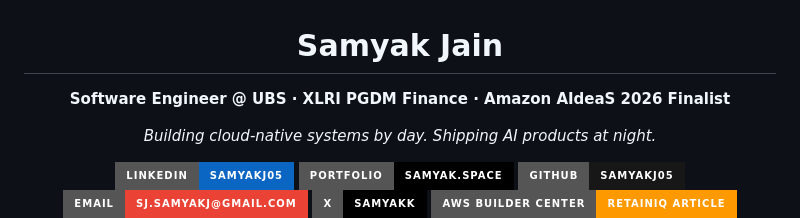
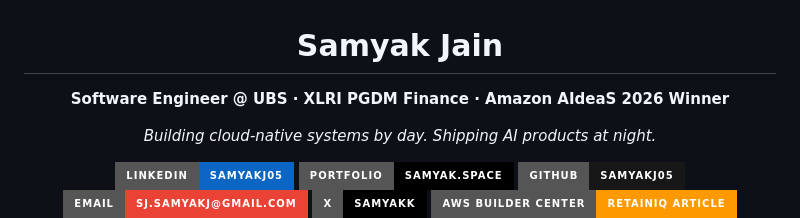
Before and after one commit to SamyakJ05/SamyakJ05, a Markdown page: README.md, the part around the change. Rendered like a GitHub page; badges without logos.

Commit message:
Update title to reflect Amazon AIdeaS 2026 win

```diff
--- a/README.md
+++ b/README.md
@@ -2,7 +2,7 @@
 
 # Samyak Jain
 
-**Software Engineer @ UBS · XLRI PGDM Finance · Amazon AIdeaS 2026 Finalist**
+**Software Engineer @ UBS · XLRI PGDM Finance · Amazon AIdeaS 2026 Winner**
 
 *Building cloud-native systems by day. Shipping AI products at night.*
 
```
